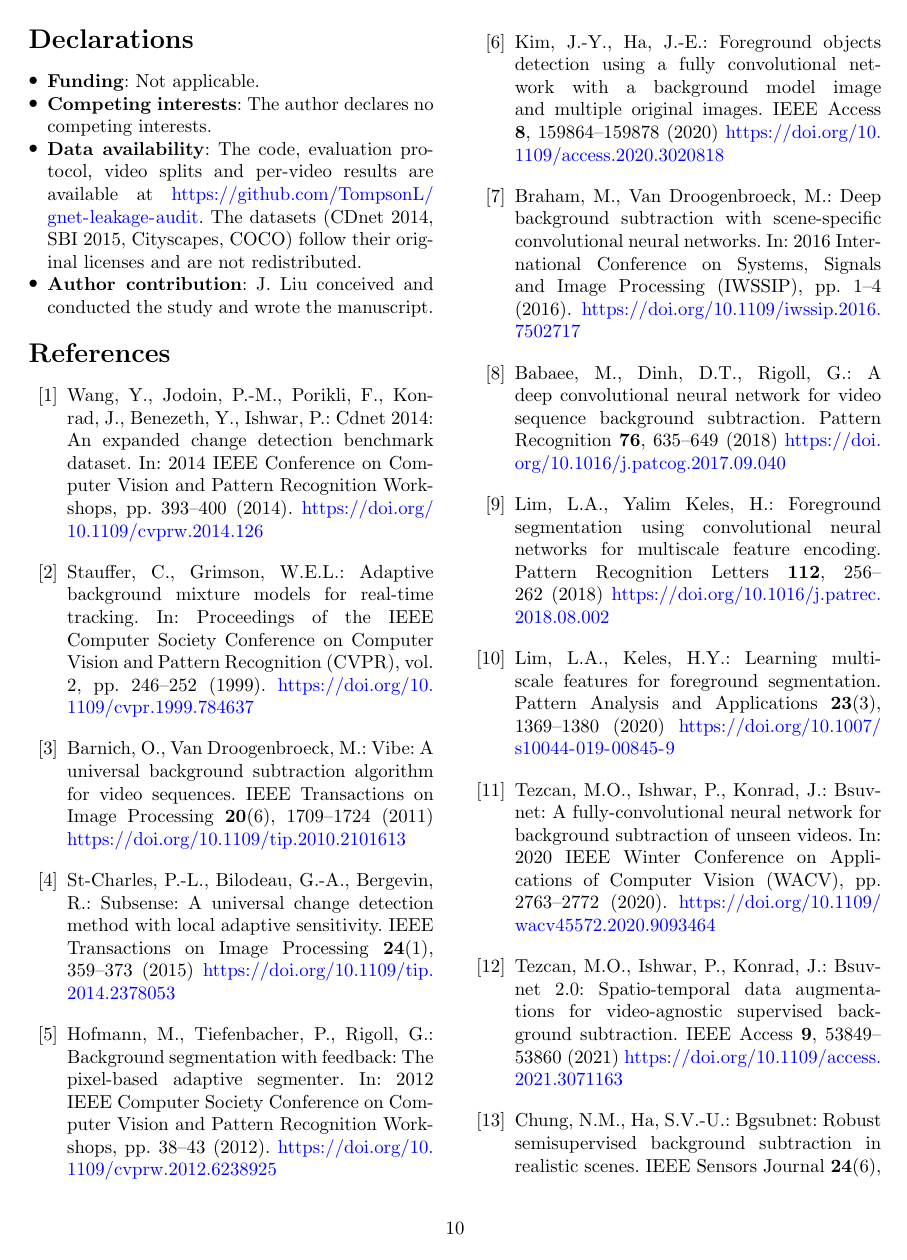
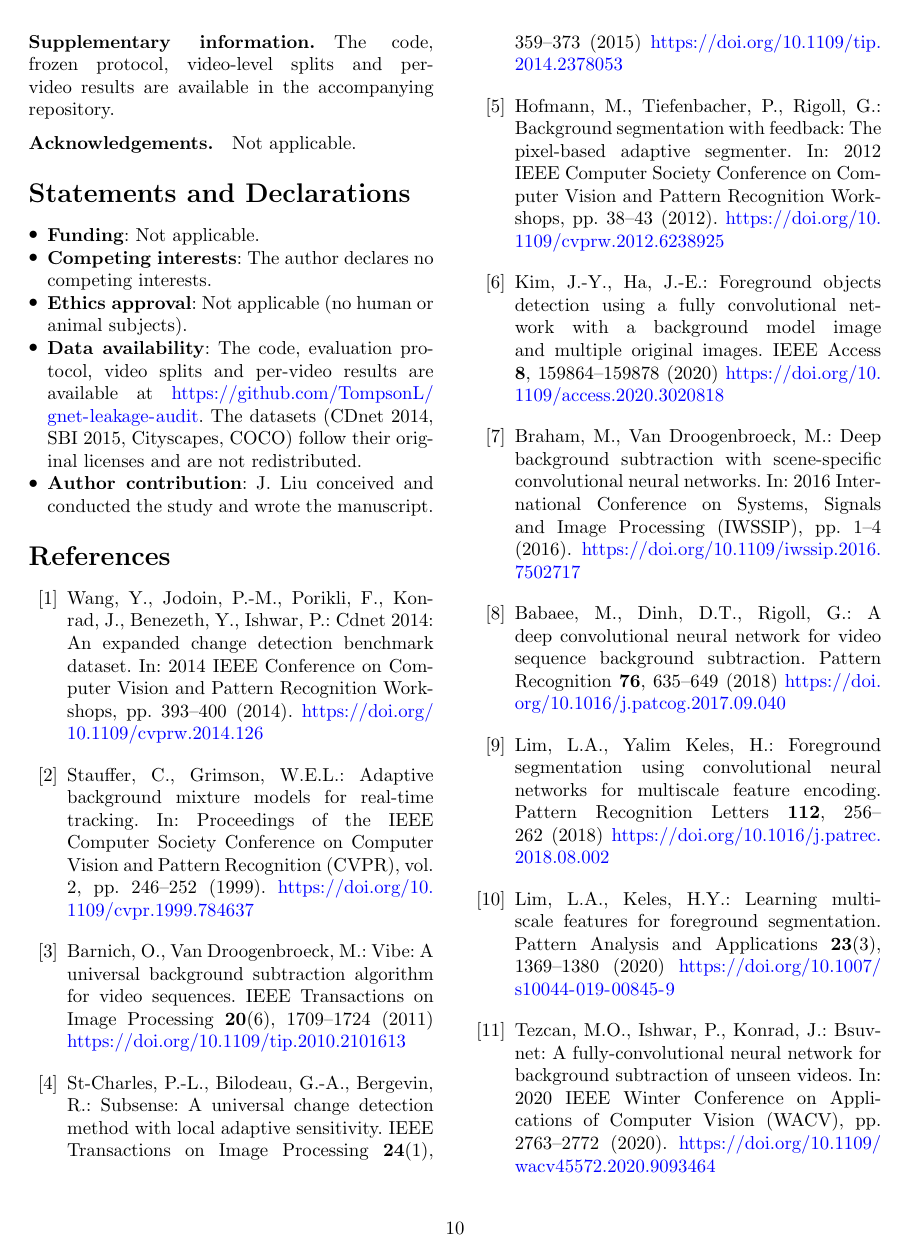
Before and after one commit to TompsonL/gnet-leakage-audit, a LaTeX paper (paper/main.tex): page 10 of 13. Compiled offline with pdfLaTeX.

Commit message:
Update manuscript: ORCID on title page, Statements and Declarations

```diff
--- a/paper/main.tex
+++ b/paper/main.tex
@@ -736,10 +736,11 @@ in the accompanying repository.
 \bmhead{Acknowledgements}
 Not applicable.
 
-\section*{Declarations}
+\section*{Statements and Declarations}
 \begin{itemize}
 \item \textbf{Funding}: Not applicable.
 \item \textbf{Competing interests}: The author declares no competing interests.
+\item \textbf{Ethics approval}: Not applicable (no human or animal subjects).
 \item \textbf{Data availability}: The code, evaluation protocol, video splits and
 per-video results are available at \url{https://github.com/TompsonL/gnet-leakage-audit}. The datasets
 (CDnet 2014, SBI 2015, Cityscapes, COCO) follow their original licenses and are
```
Also changed, not shown: paper/main.pdf, paper/main.tex (2 more changed lines), 1 other file.
